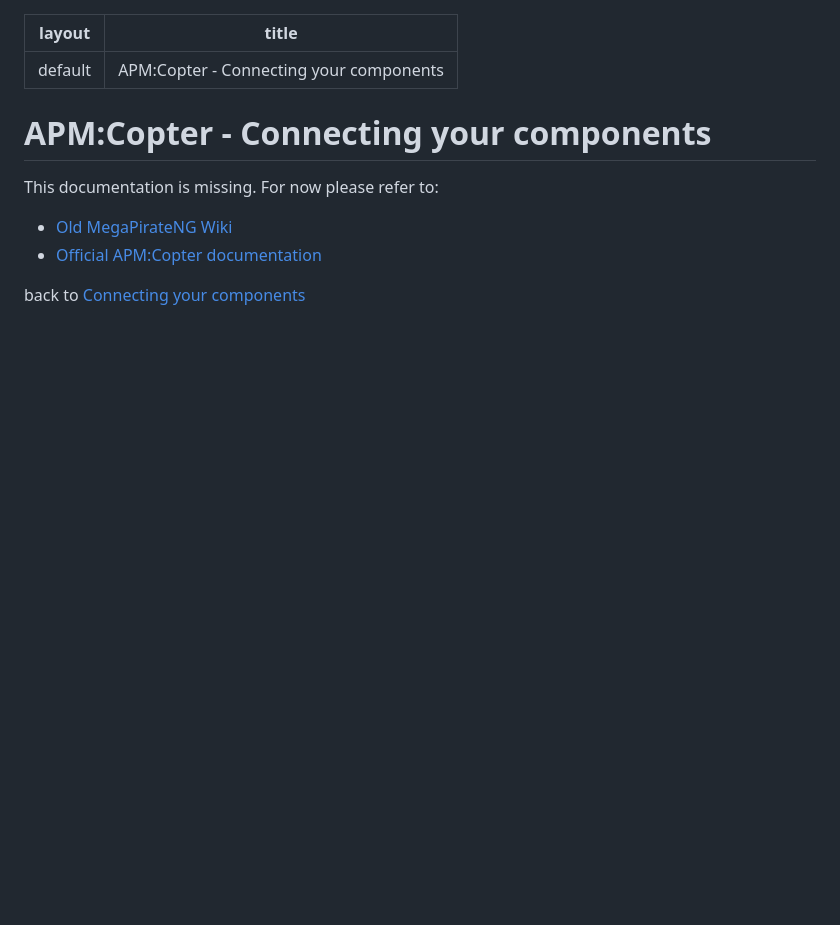
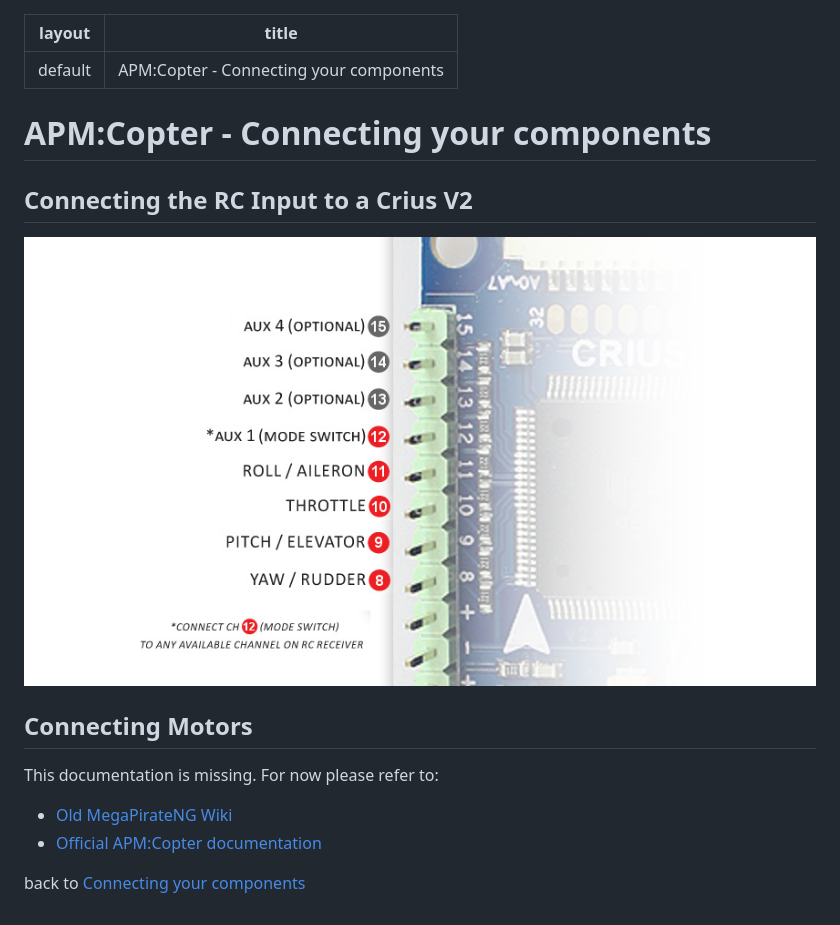
Before and after one commit to MegaPirateNG/Docs, a Markdown page: documentation/connecting_components_copter.md, the part around the change. GitHub-like rendering; pictures changed too: images/connecting_components_copter_rcchannels.png (added); blank space fills up the shorter version.

Commit message:
RC Channels for copter

```diff
--- a/documentation/connecting_components_copter.md
+++ b/documentation/connecting_components_copter.md
@@ -4,6 +4,12 @@ title: APM:Copter - Connecting your components
 ---
 
 # APM:Copter - Connecting your components
+
+## Connecting the RC Input to a Crius V2
+
+![RC Channels](../images/connecting_components_copter_rcchannels.png)
+
+## Connecting Motors
 
 This documentation is missing.
 For now please refer to:
```
Also changed, not shown: documentation/connecting_components_plane.md (+2 -2 lines).
